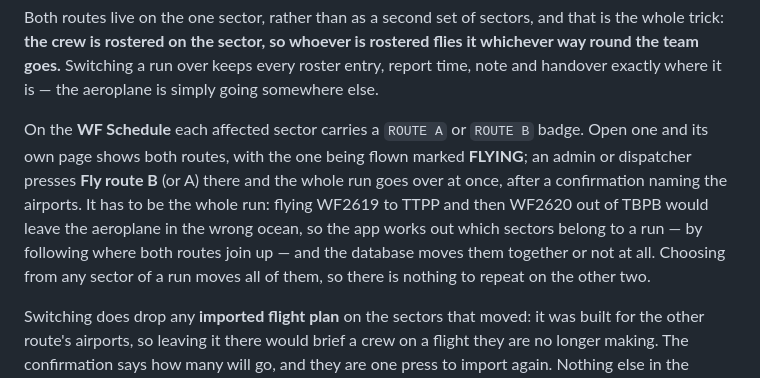
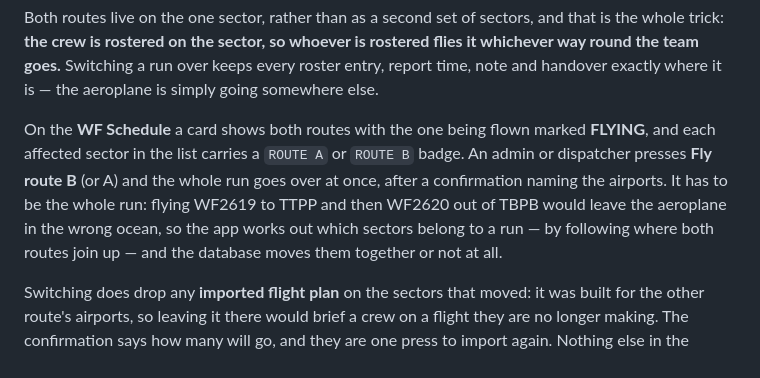
Before and after one commit to CorzaManny/QFA100-DASHBOARD, a Markdown page: README.md, the part around the change. Drawn GitHub-style.

Commit message:
Describe route A/B as the card it actually is, and undo a clobbered README
js/views/schedule.js draws routeOptionCard() per run on the WF Schedule, so
both routes and the FLYING marker are on a card in the list, not on a
sector's own page. The text said otherwise. The closing line about choosing
from any sector of a run goes with it: the card is per run, so there is no
per-sector choice left to explain.

The rest of this file had been overwritten from an older copy, which is why
it is not in this diff: the Duty Report bullet, three rows of the permission
table (CTWO+ and ACARS, ops chat and calls, company ACARS message) and the
two paragraphs on the flight-deck-only pages had all gone, and install
steps 18 and 19 had been spliced into each other mid-sentence, leaving
step 19 as a bare "and set *". js/views/duty.js, js/views/ctwo.js and
js/views/acars.js are all still there, and the ops controllers come from a
role filter rather than a fixed three, so every one of those deletions was a
regression rather than an edit. Restored.

Co-Authored-By: Claude Opus 5 <noreply@anthropic.com>

```diff
--- a/README.md
+++ b/README.md
@@ -253,15 +253,14 @@ rostered flies it whichever way round the team goes.** Switching a run over
 keeps every roster entry, report time, note and handover exactly where it is —
 the aeroplane is simply going somewhere else.
 
-On the **WF Schedule** each affected sector carries a `ROUTE A` or `ROUTE B`
-badge. Open one and its own page shows both routes, with the one being flown
-marked **FLYING**; an admin or dispatcher presses **Fly route B** (or A) there
-and the whole run goes over at once, after a confirmation naming the airports.
-It has to be the whole run: flying WF2619 to TTPP and then WF2620 out of TBPB
-would leave the aeroplane in the wrong ocean, so the app works out which
-sectors belong to a run — by following where both routes join up — and the
-database moves them together or not at all. Choosing from any sector of a run
-moves all of them, so there is nothing to repeat on the other two.
+On the **WF Schedule** a card shows both routes with the one being flown marked
+**FLYING**, and each affected sector in the list carries a `ROUTE A` or
+`ROUTE B` badge. An admin or dispatcher presses **Fly route B** (or A) and the
+whole run goes over at once, after a confirmation naming the airports. It has to
+be the whole run: flying WF2619 to TTPP and then WF2620 out of TBPB would leave
+the aeroplane in the wrong ocean, so the app works out which sectors belong to a
+run — by following where both routes join up — and the database moves them
+together or not at all.
 
 Switching does drop any **imported flight plan** on the sectors that moved: it
 was built for the other route's airports, so leaving it there would brief a
```
